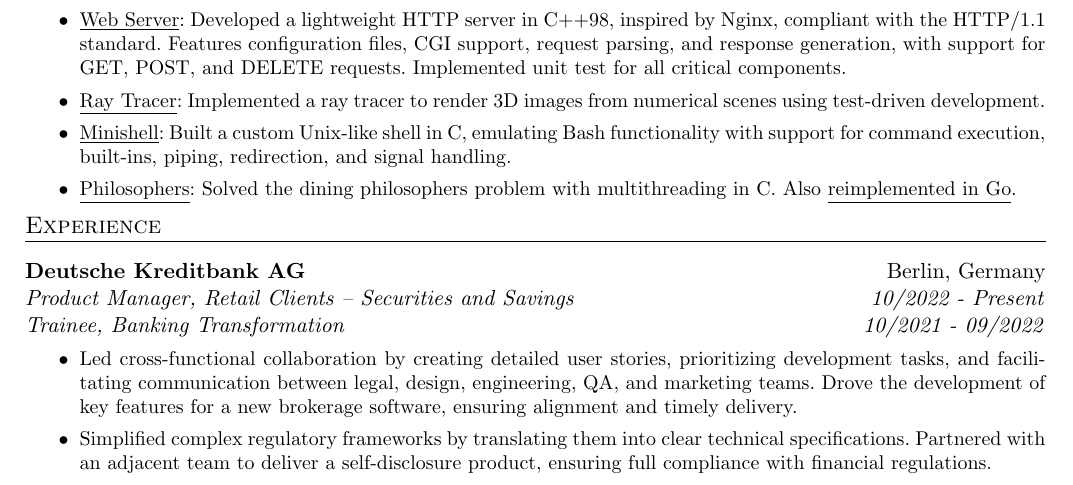
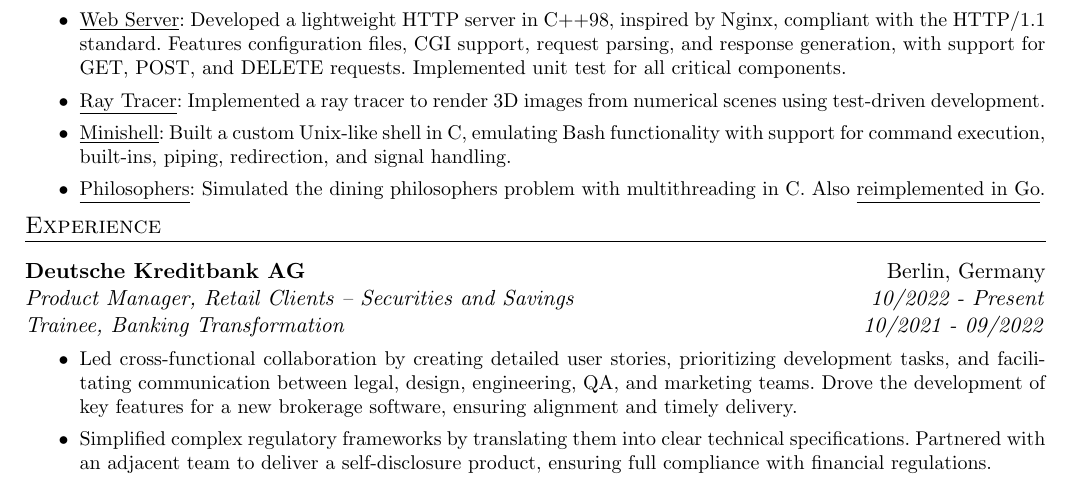
Before and after one commit to deniz-oezdemir/resume, a LaTeX CV (deniz_oezdemir_resume.tex): part of the page, cut so that both start at the same text. Compiled offline with pdfLaTeX.

Commit message:
simulated philo

```diff
--- a/deniz_oezdemir_resume.tex
+++ b/deniz_oezdemir_resume.tex
@@ -81,7 +81,7 @@
 	\item \href{https://github.com/deniz-oezdemir/Webserv}{\underline{Web Server}}: Developed a lightweight HTTP server in C++98, inspired by Nginx, compliant with the HTTP/1.1 standard. Features configuration files, CGI support, request parsing, and response generation, with support for GET, POST, and DELETE requests. Implemented unit test for all critical components.
 	\item \href{https://github.com/deniz-oezdemir/miniRT}{\underline{Ray Tracer}}: Implemented a ray tracer to render 3D images from numerical scenes using test-driven development.
 	\item \href{https://github.com/deniz-oezdemir/Minishell}{\underline{Minishell}}: Built a custom Unix-like shell in C, emulating Bash functionality with support for command execution, built-ins, piping, redirection, and signal handling.
-	\item \href{https://github.com/deniz-oezdemir/Philosophers}{\underline{Philosophers}}: Solved the dining philosophers problem with multithreading in C. Also \href{https://github.com/deniz-oezdemir/philo}{\underline{reimplemented in Go}}.
+	\item \href{https://github.com/deniz-oezdemir/Philosophers}{\underline{Philosophers}}: Simulated the dining philosophers problem with multithreading in C. Also \href{https://github.com/deniz-oezdemir/philo}{\underline{reimplemented in Go}}.
 \end{list}
 }
 
```
Also changed, not shown: deniz_oezdemir_resume.pdf.
